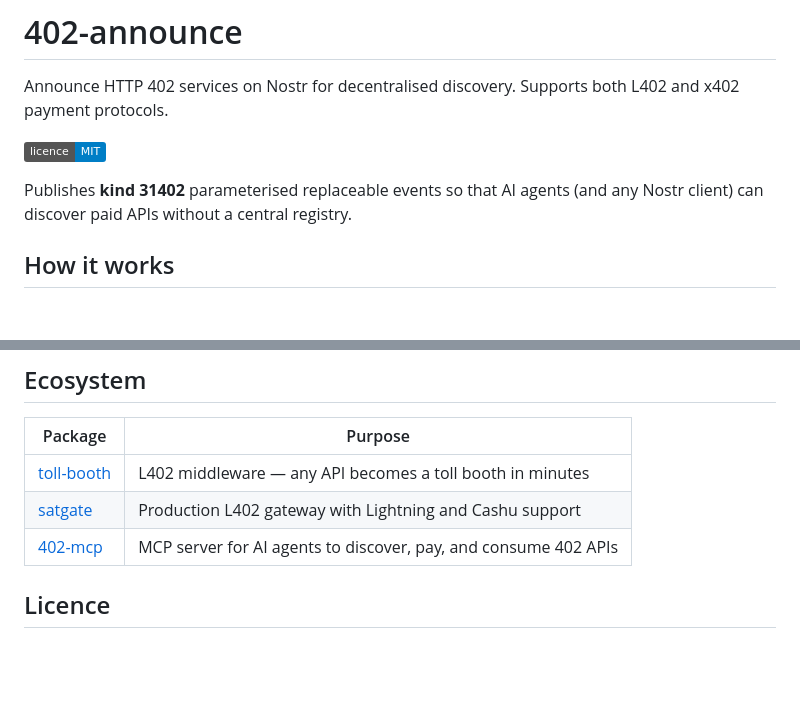
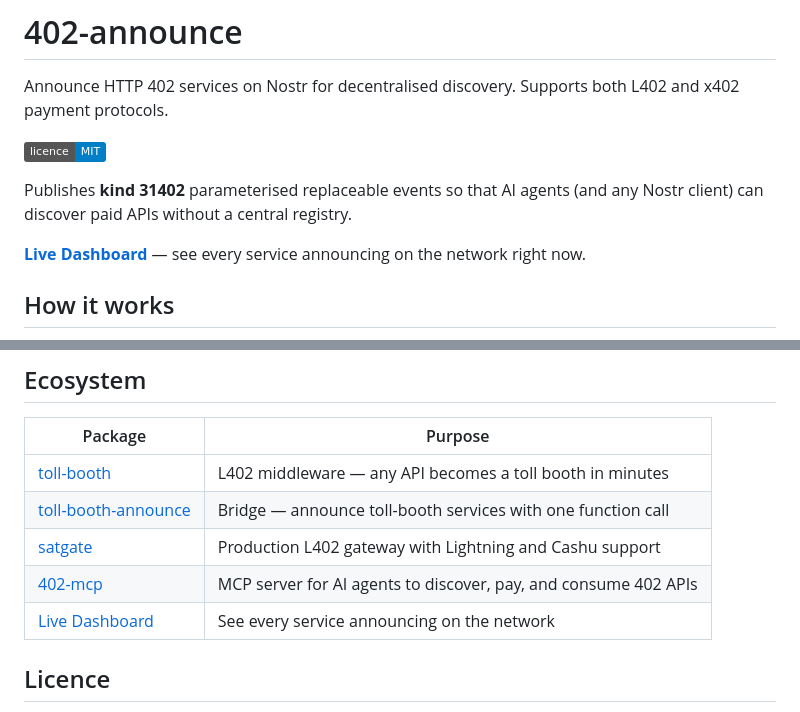
Before and after one commit to forgesworn/402-announce, a Markdown page: README.md, 2 parts joined by grey strips. GitHub-like rendering; badges without logos; blank space fills up the shorter version.

Commit message:
docs: add live dashboard link and toll-booth-announce to ecosystem table

```diff
--- a/README.md
+++ b/README.md
@@ -5,6 +5,8 @@ Announce HTTP 402 services on Nostr for decentralised discovery. Supports both L
 [![MIT Licence](https://img.shields.io/badge/licence-MIT-blue.svg)](./LICENSE)
 
 Publishes **kind 31402** parameterised replaceable events so that AI agents (and any Nostr client) can discover paid APIs without a central registry.
+
+**[Live Dashboard](https://discover.trotters.dev)** — see every service announcing on the network right now.
 
 ## How it works
 
@@ -224,8 +226,10 @@ The event content is a JSON object with optional fields:
 | Package | Purpose |
 |---------|---------|
 | [toll-booth](https://github.com/TheCryptoDonkey/toll-booth) | L402 middleware — any API becomes a toll booth in minutes |
+| [toll-booth-announce](https://github.com/TheCryptoDonkey/toll-booth-announce) | Bridge — announce toll-booth services with one function call |
 | [satgate](https://github.com/TheCryptoDonkey/satsgate) | Production L402 gateway with Lightning and Cashu support |
 | [402-mcp](https://github.com/TheCryptoDonkey/402-mcp) | MCP server for AI agents to discover, pay, and consume 402 APIs |
+| [Live Dashboard](https://discover.trotters.dev) | See every service announcing on the network |
 
 ## Licence
 
```
